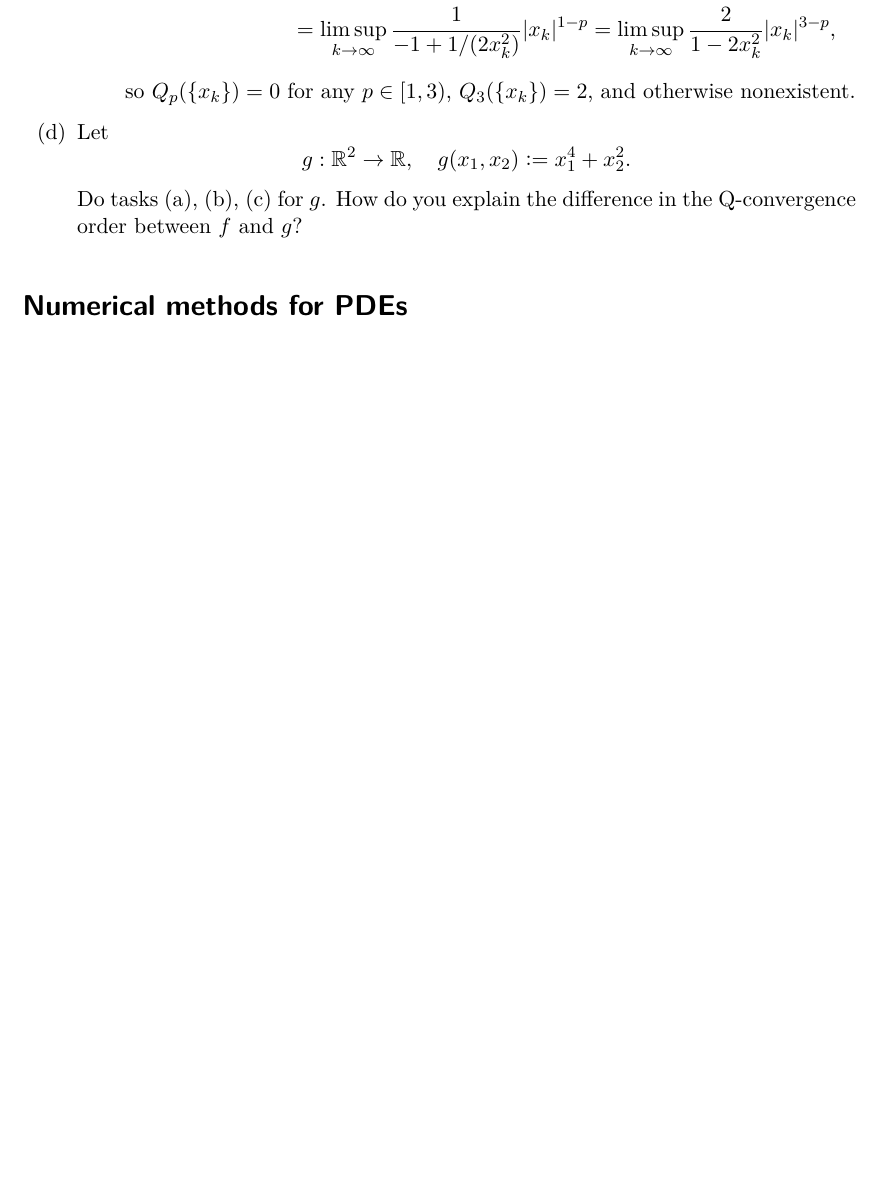
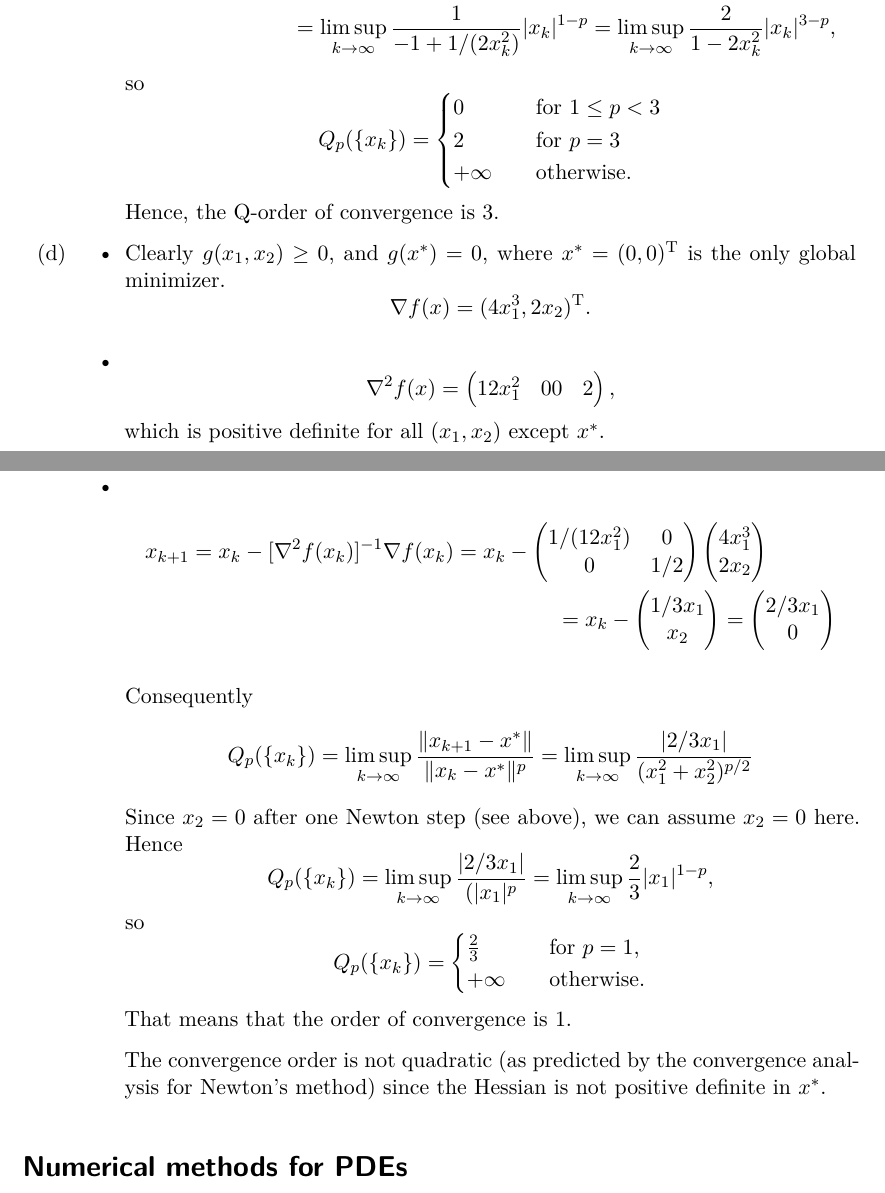
Before and after one commit to nschloe/hanoi-material, a LaTeX problem sheet (exercises/sol-exam.tex): part of page 3 of 3 before the commit and two parts of pages 3 and 4 of 4 after it, the two joined at a grey line, cut so that both start at the same text, the shorter picture padded with empty space. Compiled offline with XeLaTeX.

Commit message:
completed solutions for nonlinear optimization

```diff
--- a/exercises/sol-exam.tex
+++ b/exercises/sol-exam.tex
@@ -129,17 +129,89 @@ Q_p(\{x_k\})
 = \limsup_{k\to\infty} \frac{1}{-1+1/(2x_k^2)} |x_k|^{1-p}
 = \limsup_{k\to\infty} \frac{2}{1-2x_k^2} |x_k|^{3-p},
 \end{multline*}
-so $Q_p(\{x_k\})=0$ for any $p\in[1,3)$, $Q_3(\{x_k\}) = 2$, and otherwise nonexistent.
+so
+\[
+Q_p(\{x_k\}) =
+\begin{cases}
+0 \quad&\text{for } 1\le p < 3\\
+2 \quad&\text{for }  p = 3\\
++\infty \quad&\text{otherwise.}
+\end{cases}
+\]
+Hence, the Q-order of convergence is 3.
 \end{itemize}
 
+  \item
+\begin{itemize}
+\item Clearly $g(x_1, x_2)\ge 0$, and $g(x^*)=0$, where $x^*=(0,0)^\tp$ is the only global minimizer.
+\[
+\nabla f(x) = ( 4x_1^3, 2x_2)^\tp.
+\]
 
+\item
+\[
+\nabla^2 f(x) =
+\begin{pmatrix}
+12 x_1^2 & 0
+0 & 2
+\end{pmatrix},
+\]
+which is positive definite for all $(x_1, x_2)$ except $x^*$.
 
-  \item Let
-    \[
-       g: \R^2 \to \R,\quad g(x_1, x_2) \dfn x_1^4 + x_2^2.
-    \]
-    Do tasks (a), (b), (c) for $g$.
- How do you explain the difference in the Q-convergence order between $f$ and $g$?
+\item
+\begin{multline*}
+x_{k+1}
+= x_k - [\nabla^2 f(x_k)]^{-1} \nabla f(x_k)
+= x_k -
+\begin{pmatrix}
+1/(12 x_1^2) & 0\\
+0 & 1/2
+\end{pmatrix}
+\begin{pmatrix}
+4 x_1^3\\
+2 x_2
+\end{pmatrix}\\
+= x_k -
+\begin{pmatrix}
+1/3 x_1\\
+x_2
+\end{pmatrix}
+=
+\begin{pmatrix}
+2/3 x_1\\
+0
+\end{pmatrix}
+\end{multline*}
+
+Consequently
+\[
+Q_p(\{x_k\})
+= \limsup_{k\to\infty} \frac{\|x_{k+1}-x^*\|}{\|x_k-x^*\|^p}
+= \limsup_{k\to\infty} \frac{|2/3 x_1|}{(x_1^2+x_2^2)^{p/2}}
+\]
+Since $x_2=0$ after one Newton step (see above), we can assume $x_2=0$ here.
+Hence
+\[
+Q_p(\{x_k\})
+= \limsup_{k\to\infty} \frac{|2/3 x_1|}{(|x_1|^p}
+= \limsup_{k\to\infty} \frac{2}{3} |x_1|^{1-p},
+\]
+so
+\[
+Q_p(\{x_k\})
+=
+\begin{cases}
+\tfrac{2}{3} \quad&\text{for } p=1,\\
++\infty \quad&\text{otherwise.}
+\end{cases}
+\]
+That means that the order of convergence is 1.
+
+The convergence order is not quadratic (as predicted by the convergence
+analysis for Newton's method) since the Hessian is not positive definite in
+$x^*$.
+
+\end{itemize}
 \end{enumerate}
 % -----------------------------------------------------------------------------
 \section*{Numerical methods for PDEs}
```
Also changed, not shown: exercises/sol-exam.tex (2 more changed lines).
